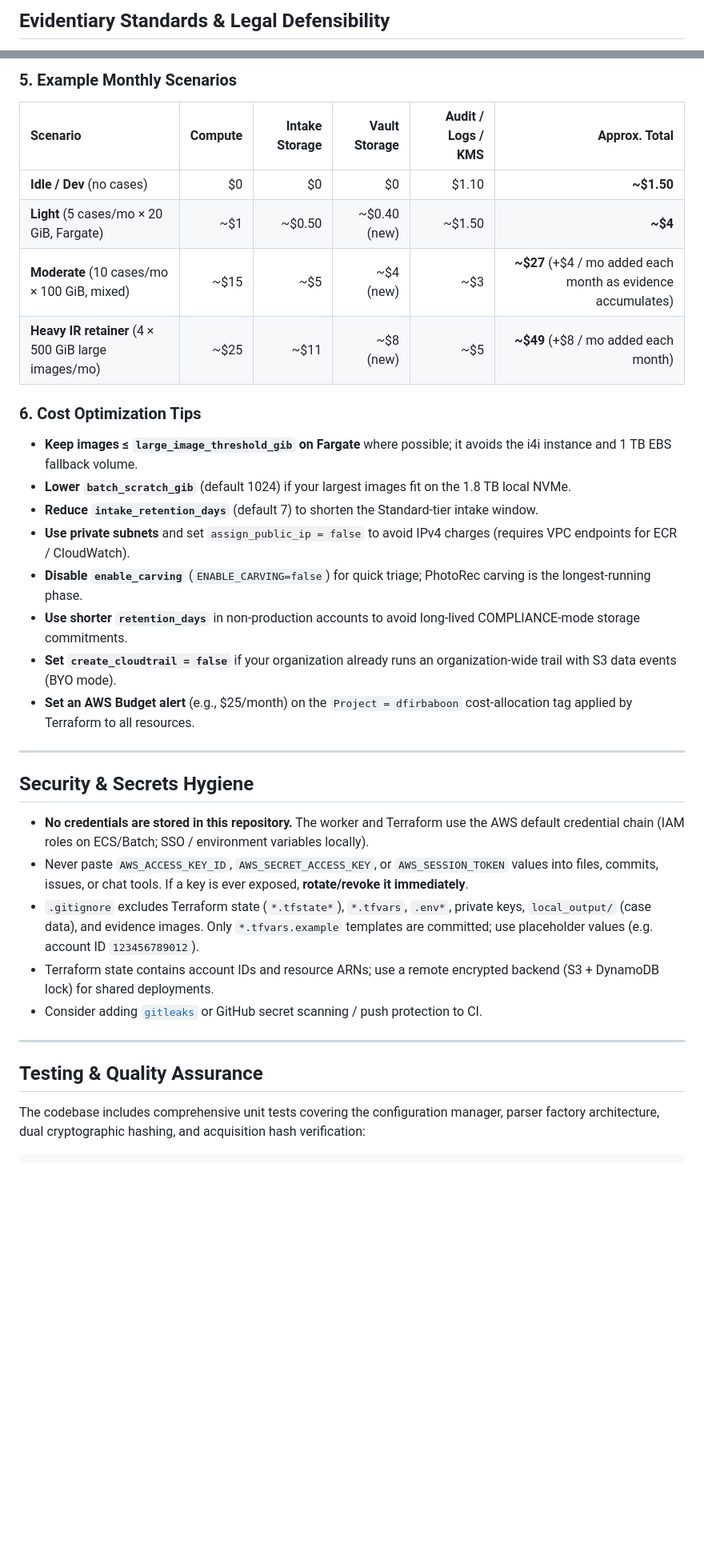
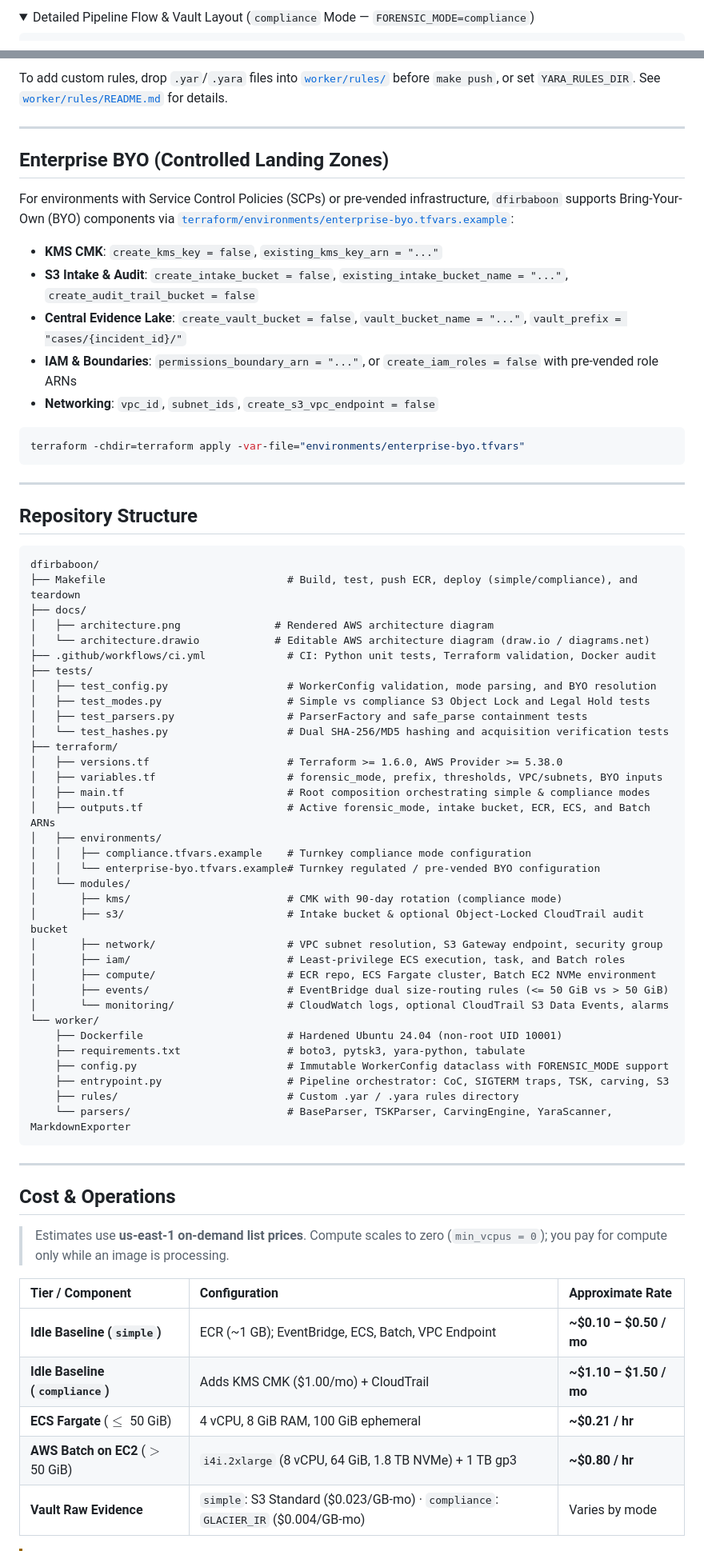
Before and after one commit to awfullyniceguy/dfirbaboon, a Markdown page: README.md, 2 parts joined by grey strips. Shown at 80% size. Drawn GitHub-style; folded sections open; blank space fills up the shorter version.

````diff
--- a/README.md
+++ b/README.md
@@ -72,3 +91,4 @@ Dropping any disk image (`.raw`, `.dd`, `.E01`, `.aff`) or standalone forensic a
 
-## Evidentiary Standards & Legal Defensibility
+<details>
+<summary>Detailed Pipeline Flow &amp; Vault Layout (<code>compliance</code> Mode — <code>FORENSIC_MODE=compliance</code>)</summary>
 
@@ -386,33 +291,73 @@ The pipeline is fully serverless / scale-to-zero: **you pay for compute only whi
-### 5. Example Monthly Scenarios
-| Scenario | Compute | Intake Storage | Vault Storage | Audit / Logs / KMS | **Approx. Total** |
-| :--- | ---: | ---: | ---: | ---: | ---: |
-| **Idle / Dev** (no cases) | \$0 | \$0 | \$0 | \$1.10 | **~\$1.50** |
-| **Light** (5 cases/mo × 20 GiB, Fargate) | ~\$1 | ~\$0.50 | ~\$0.40 (new) | ~\$1.50 | **~\$4** |
-| **Moderate** (10 cases/mo × 100 GiB, mixed) | ~\$15 | ~\$5 | ~\$4 (new) | ~\$3 | **~\$27** (+\$4 / mo added each month as evidence accumulates) |
-| **Heavy IR retainer** (4 × 500 GiB large images/mo) | ~\$25 | ~\$11 | ~\$8 (new) | ~\$5 | **~\$49** (+\$8 / mo added each month) |
-
-### 6. Cost Optimization Tips
-* **Keep images ≤ `large_image_threshold_gib` on Fargate** where possible; it avoids the i4i instance and 1 TB EBS fallback volume.
-* **Lower `batch_scratch_gib`** (default 1024) if your largest images fit on the 1.8 TB local NVMe.
-* **Reduce `intake_retention_days`** (default 7) to shorten the Standard-tier intake window.
-* **Use private subnets** and set `assign_public_ip = false` to avoid IPv4 charges (requires VPC endpoints for ECR / CloudWatch).
-* **Disable `enable_carving`** (`ENABLE_CARVING=false`) for quick triage; PhotoRec carving is the longest-running phase.
-* **Use shorter `retention_days`** in non-production accounts to avoid long-lived COMPLIANCE-mode storage commitments.
-* **Set `create_cloudtrail = false`** if your organization already runs an organization-wide trail with S3 data events (BYO mode).
-* **Set an AWS Budget alert** (e.g., \$25/month) on the `Project = dfirbaboon` cost-allocation tag applied by Terraform to all resources.
+To add custom rules, drop `.yar`/`.yara` files into [`worker/rules/`](worker/rules/) before `make push`, or set `YARA_RULES_DIR`. See [`worker/rules/README.md`](worker/rules/README.md) for details.
 
 ---
 
-## Security & Secrets Hygiene
+## Enterprise BYO (Controlled Landing Zones)
 
-* **No credentials are stored in this repository.** The worker and Terraform use the AWS default credential chain (IAM roles on ECS/Batch; SSO / environment variables locally).
-* Never paste `AWS_ACCESS_KEY_ID`, `AWS_SECRET_ACCESS_KEY`, or `AWS_SESSION_TOKEN` values into files, commits, issues, or chat tools. If a key is ever exposed, **rotate/revoke it immediately**.
-* `.gitignore` excludes Terraform state (`*.tfstate*`), `*.tfvars`, `.env*`, private keys, `local_output/` (case data), and evidence images. Only `*.tfvars.example` templates are committed; use placeholder values (e.g. account ID `123456789012`).
-* Terraform state contains account IDs and resource ARNs; use a remote encrypted backend (S3 + DynamoDB lock) for shared deployments.
-* Consider adding [`gitleaks`](https://github.com/gitleaks/gitleaks) or GitHub secret scanning / push protection to CI.
+For environments with Service Control Policies (SCPs) or pre-vended infrastructure, `dfirbaboon` supports Bring-Your-Own (BYO) components via [`terraform/environments/enterprise-byo.tfvars.example`](terraform/environments/enterprise-byo.tfvars.example):
+
+* **KMS CMK**: `create_kms_key = false`, `existing_kms_key_arn = "..."`
+* **S3 Intake & Audit**: `create_intake_bucket = false`, `existing_intake_bucket_name = "..."`, `create_audit_trail_bucket = false`
+* **Central Evidence Lake**: `create_vault_bucket = false`, `vault_bucket_name = "..."`, `vault_prefix = "cases/{incident_id}/"`
+* **IAM & Boundaries**: `permissions_boundary_arn = "..."`, or `create_iam_roles = false` with pre-vended role ARNs
+* **Networking**: `vpc_id`, `subnet_ids`, `create_s3_vpc_endpoint = false`
+
+```bash
+terraform -chdir=terraform apply -var-file="environments/enterprise-byo.tfvars"
+```
 
 ---
 
-## Testing & Quality Assurance
+## Repository Structure
 
-The codebase includes comprehensive unit tests covering the configuration manager, parser factory architecture, dual cryptographic hashing, and acquisition hash verification:
+```text
+dfirbaboon/
+├── Makefile                             # Build, test, push ECR, deploy (simple/compliance), and teardown
+├── docs/
+│   ├── architecture.png               # Rendered AWS architecture diagram
+│   └── architecture.drawio            # Editable AWS architecture diagram (draw.io / diagrams.net)
+├── .github/workflows/ci.yml             # CI: Python unit tests, Terraform validation, Docker audit
+├── tests/
+│   ├── test_config.py                   # WorkerConfig validation, mode parsing, and BYO resolution
+│   ├── test_modes.py                    # Simple vs compliance S3 Object Lock and Legal Hold tests
+│   ├── test_parsers.py                  # ParserFactory and safe_parse containment tests
+│   └── test_hashes.py                   # Dual SHA-256/MD5 hashing and acquisition verification tests
+├── terraform/
+│   ├── versions.tf                      # Terraform >= 1.6.0, AWS Provider >= 5.38.0
+│   ├── variables.tf                     # forensic_mode, prefix, thresholds, VPC/subnets, BYO inputs
+│   ├── main.tf                          # Root composition orchestrating simple & compliance modes
+│   ├── outputs.tf                       # Active forensic_mode, intake bucket, ECR, ECS, and Batch ARNs
+│   ├── environments/
+│   │   ├── compliance.tfvars.example    # Turnkey compliance mode configuration
+│   │   └── enterprise-byo.tfvars.example# Turnkey regulated / pre-vended BYO configuration
+│   └── modules/
+│       ├── kms/                         # CMK with 90-day rotation (compliance mode)
+│       ├── s3/                          # Intake bucket & optional Object-Locked CloudTrail audit bucket
+│       ├── network/                     # VPC subnet resolution, S3 Gateway endpoint, security group
+│       ├── iam/                         # Least-privilege ECS execution, task, and Batch roles
+│       ├── compute/                     # ECR repo, ECS Fargate cluster, Batch EC2 NVMe environment
+│       ├── events/                      # EventBridge dual size-routing rules (<= 50 GiB vs > 50 GiB)
+│       └── monitoring/                  # CloudWatch logs, optional CloudTrail S3 Data Events, alarms
+└── worker/
+    ├── Dockerfile                       # Hardened Ubuntu 24.04 (non-root UID 10001)
+    ├── requirements.txt                 # boto3, pytsk3, yara-python, tabulate
+    ├── config.py                        # Immutable WorkerConfig dataclass with FORENSIC_MODE support
+    ├── entrypoint.py                    # Pipeline orchestrator: CoC, SIGTERM traps, TSK, carving, S3
+    ├── rules/                           # Custom .yar / .yara rules directory
+    └── parsers/                         # BaseParser, TSKParser, CarvingEngine, YaraScanner, MarkdownExporter
+```
+
+---
+
+## Cost & Operations
+
+> Estimates use **us-east-1 on-demand list prices**. Compute scales to zero (`min_vcpus = 0`); you pay for compute only while an image is processing.
+
+| Tier / Component | Configuration | Approximate Rate |
+| :--- | :--- | :--- |
+| **Idle Baseline (`simple`)** | ECR (~1 GB); EventBridge, ECS, Batch, VPC Endpoint | **~$0.10 – $0.50 / mo** |
+| **Idle Baseline (`compliance`)** | Adds KMS CMK ($1.00/mo) + CloudTrail | **~$1.10 – $1.50 / mo** |
+| **ECS Fargate** ($\le$ 50 GiB) | 4 vCPU, 8 GiB RAM, 100 GiB ephemeral | **~$0.21 / hr** |
+| **AWS Batch on EC2** ($>$ 50 GiB) | `i4i.2xlarge` (8 vCPU, 64 GiB, 1.8 TB NVMe) + 1 TB gp3 | **~$0.80 / hr** |
+| **Vault Raw Evidence** | `simple`: S3 Standard ($0.023/GB-mo) · `compliance`: `GLACIER_IR` ($0.004/GB-mo) | Varies by mode |
+
````
Also changed, not shown: other parts of README.md (+201 -294 lines), docs/architecture.png (added), 16 other files.
